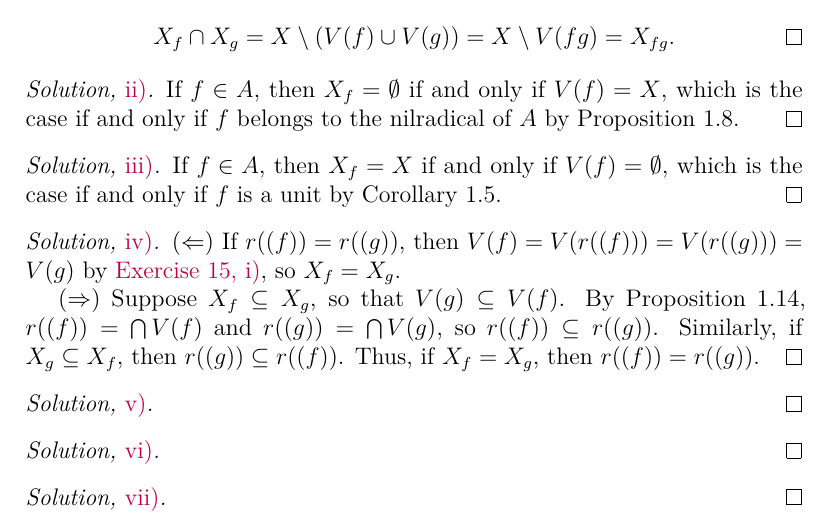
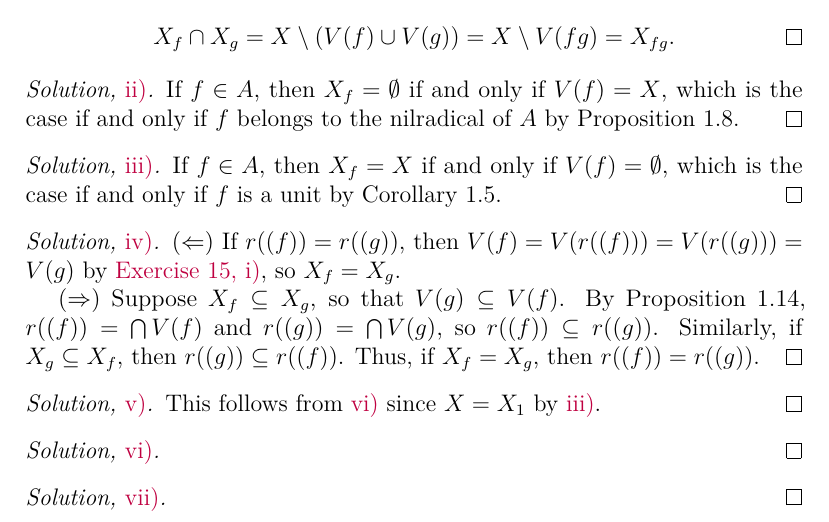
Before and after one commit to artemmavrin/atiyah-macdonald, a LaTeX document (solutions.tex, which reads chapters/01/exercises/17.tex): part of page 20 of 25, cut so that both start at the same text. Compiled offline with pdfLaTeX.

Commit message:
added 1.17.v solution

```diff
--- a/chapters/01/exercises/17.tex
+++ b/chapters/01/exercises/17.tex
@@ -78,7 +78,7 @@ Thus, if \(X_f = X_g\), then \(r((f)) = r((g))\).
 \end{partsolution}
 
 \begin{partsolution}{v}
-
+This follows from \partref{1}{17}{vi} since \(X = X_1\) by \partref{1}{17}{iii}.
 \end{partsolution}
 
 \begin{partsolution}{vi}
```
